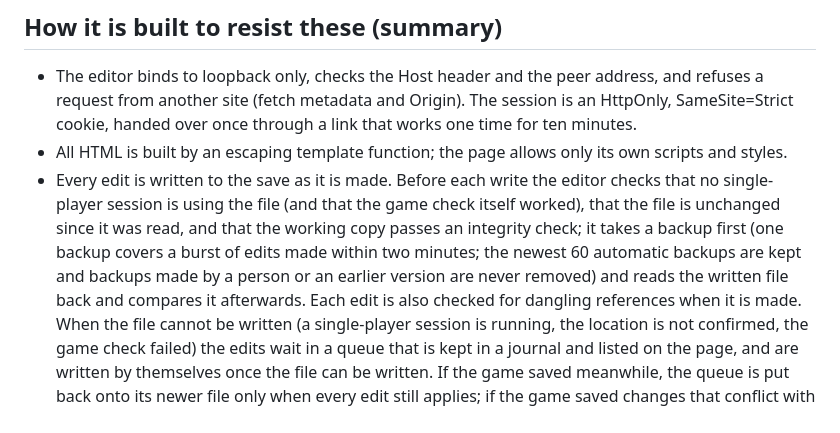
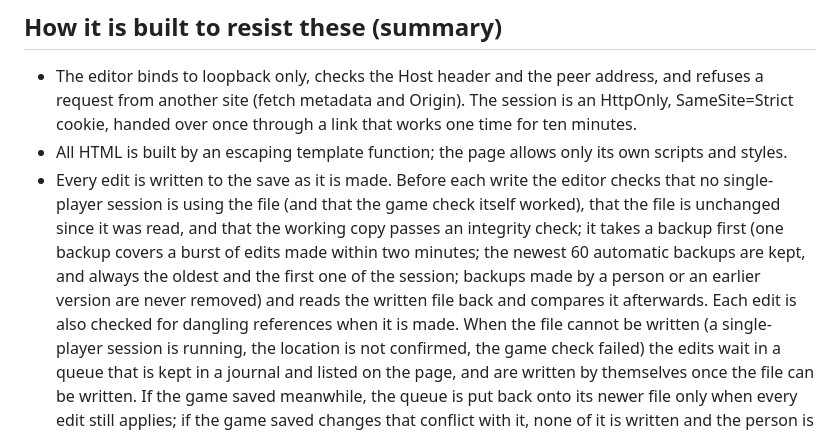
Before and after one commit to Project-Arrakis/tabr-tau, a Markdown page: SECURITY.md, the part around the change. GitHub-like rendering.

```diff
--- a/SECURITY.md
+++ b/SECURITY.md
@@ -36,8 +36,8 @@ your computer (they can edit your save directly).
 - All HTML is built by an escaping template function; the page allows only its own scripts and styles.
 - Every edit is written to the save as it is made. Before each write the editor checks that no single-player session is using the file (and
   that the game check itself worked), that the file is unchanged since it was read, and that the working copy passes an integrity check; it
-  takes a backup first (one backup covers a burst of edits made within two minutes; the newest 60 automatic backups are kept and backups made
-  by a person or an earlier version are never removed) and reads the written file back and compares it afterwards. Each edit is also checked
+  takes a backup first (one backup covers a burst of edits made within two minutes; the newest 60 automatic backups are kept, and always the oldest
+  and the first one of the session; backups made by a person or an earlier version are never removed) and reads the written file back and compares it afterwards. Each edit is also checked
   for dangling references when it is made. When the file cannot be written (a single-player session is running, the location is not
   confirmed, the game check failed) the edits wait in a queue that is kept in a journal and listed on the page, and are written by
   themselves once the file can be written. If the game saved meanwhile, the queue is put back onto its newer file only when every edit still
```
Also changed, not shown: docs/audit/2026-10-22-L2-findings-register.md (+1 -1 lines).
